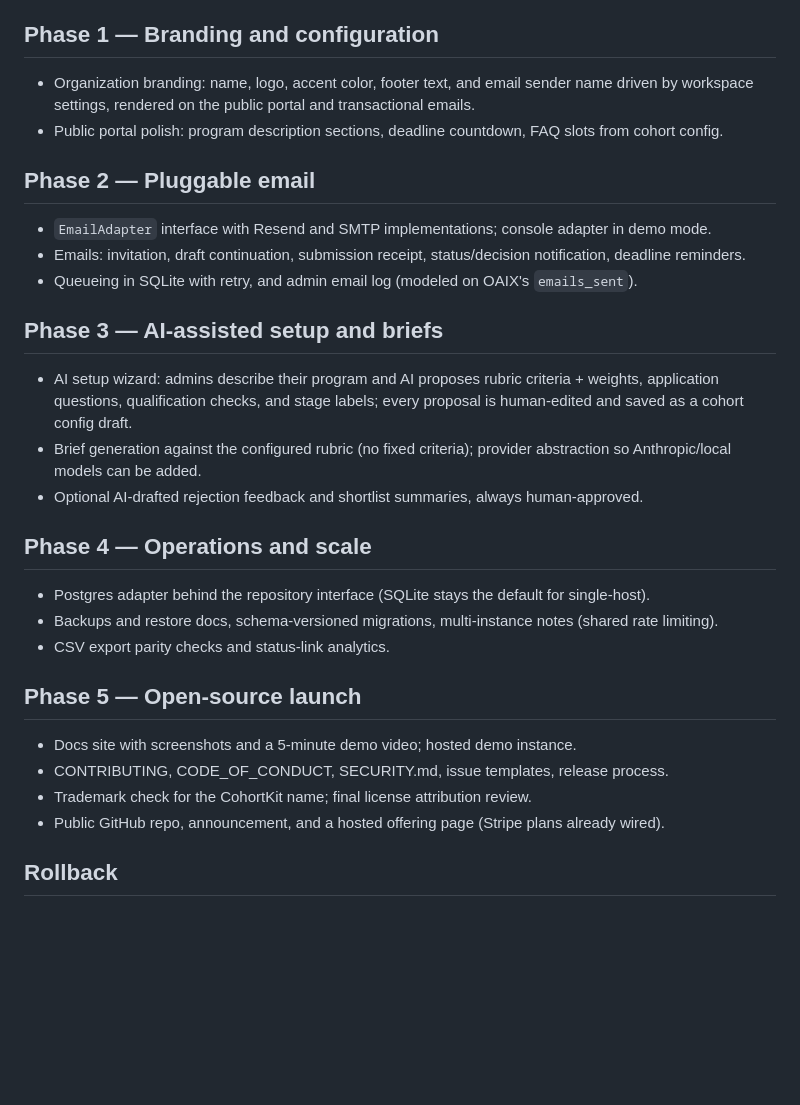
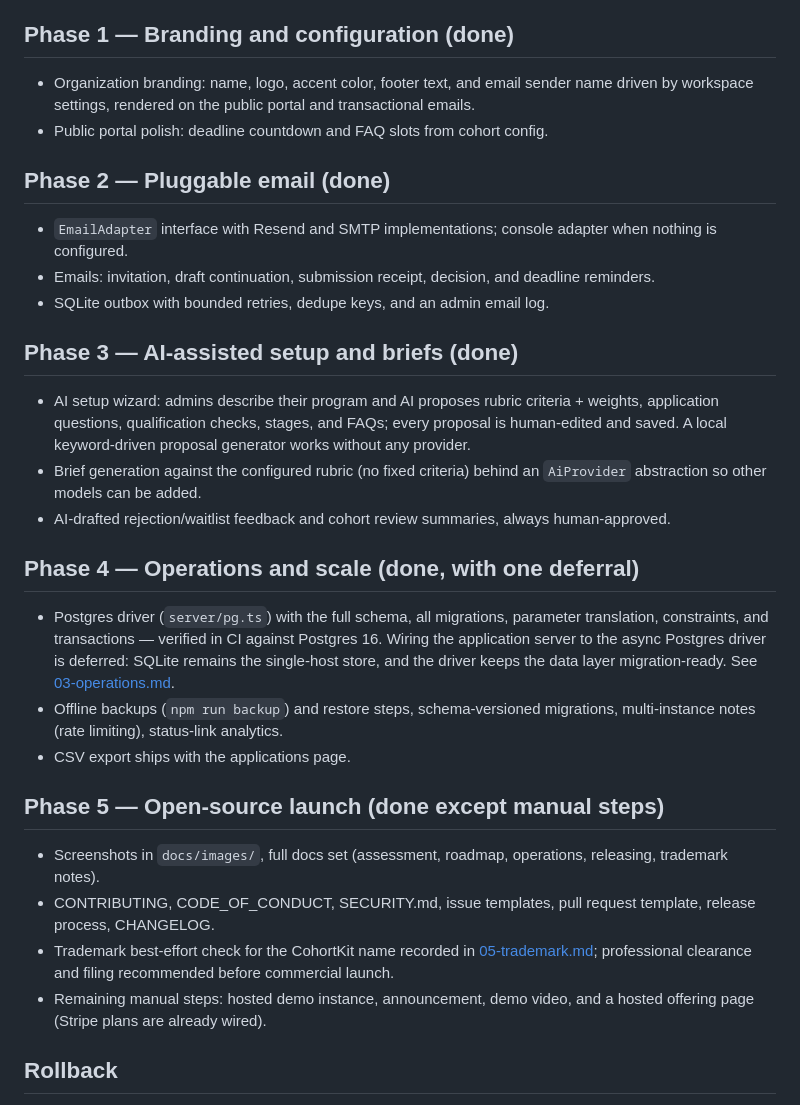
Before and after one commit to TurtleJack/cohortkit, a Markdown page: docs/02-delivery-plan.md, the part around the change. Rendered like a GitHub page; blank space fills up the shorter version.

```diff
--- a/docs/02-delivery-plan.md
+++ b/docs/02-delivery-plan.md
@@ -7,35 +7,35 @@
 - Frontend: auth, workspace shell, overview, applications, selection pipeline, reviewer workspace, team, cohort editor (questions/qualifications/rubric/stages), settings & billing, public apply portal, status page, invitation acceptance, application detail (prepare/review/decide).
 - 23 API + domain tests green; `npm run check` (typecheck, tests, production build) passes; demo mode verified end to end.
 
-## Phase 1 — Branding and configuration
+## Phase 1 — Branding and configuration (done)
 
 - Organization branding: name, logo, accent color, footer text, and email sender name driven by workspace settings, rendered on the public portal and transactional emails.
-- Public portal polish: program description sections, deadline countdown, FAQ slots from cohort config.
+- Public portal polish: deadline countdown and FAQ slots from cohort config.
 
-## Phase 2 — Pluggable email
+## Phase 2 — Pluggable email (done)
 
-- `EmailAdapter` interface with Resend and SMTP implementations; console adapter in demo mode.
-- Emails: invitation, draft continuation, submission receipt, status/decision notification, deadline reminders.
-- Queueing in SQLite with retry, and admin email log (modeled on OAIX's `emails_sent`).
+- `EmailAdapter` interface with Resend and SMTP implementations; console adapter when nothing is configured.
+- Emails: invitation, draft continuation, submission receipt, decision, and deadline reminders.
+- SQLite outbox with bounded retries, dedupe keys, and an admin email log.
 
-## Phase 3 — AI-assisted setup and briefs
+## Phase 3 — AI-assisted setup and briefs (done)
 
-- AI setup wizard: admins describe their program and AI proposes rubric criteria + weights, application questions, qualification checks, and stage labels; every proposal is human-edited and saved as a cohort config draft.
-- Brief generation against the configured rubric (no fixed criteria); provider abstraction so Anthropic/local models can be added.
-- Optional AI-drafted rejection feedback and shortlist summaries, always human-approved.
+- AI setup wizard: admins describe their program and AI proposes rubric criteria + weights, application questions, qualification checks, stages, and FAQs; every proposal is human-edited and saved. A local keyword-driven proposal generator works without any provider.
+- Brief generation against the configured rubric (no fixed criteria) behind an `AiProvider` abstraction so other models can be added.
+- AI-drafted rejection/waitlist feedback and cohort review summaries, always human-approved.
 
-## Phase 4 — Operations and scale
+## Phase 4 — Operations and scale (done, with one deferral)
 
-- Postgres adapter behind the repository interface (SQLite stays the default for single-host).
-- Backups and restore docs, schema-versioned migrations, multi-instance notes (shared rate limiting).
-- CSV export parity checks and status-link analytics.
+- Postgres driver (`server/pg.ts`) with the full schema, all migrations, parameter translation, constraints, and transactions — verified in CI against Postgres 16. Wiring the application server to the async Postgres driver is deferred: SQLite remains the single-host store, and the driver keeps the data layer migration-ready. See [03-operations.md](03-operations.md).
+- Offline backups (`npm run backup`) and restore steps, schema-versioned migrations, multi-instance notes (rate limiting), status-link analytics.
+- CSV export ships with the applications page.
 
-## Phase 5 — Open-source launch
+## Phase 5 — Open-source launch (done except manual steps)
 
-- Docs site with screenshots and a 5-minute demo video; hosted demo instance.
-- CONTRIBUTING, CODE_OF_CONDUCT, SECURITY.md, issue templates, release process.
-- Trademark check for the CohortKit name; final license attribution review.
-- Public GitHub repo, announcement, and a hosted offering page (Stripe plans already wired).
+- Screenshots in `docs/images/`, full docs set (assessment, roadmap, operations, releasing, trademark notes).
+- CONTRIBUTING, CODE_OF_CONDUCT, SECURITY.md, issue templates, pull request template, release process, CHANGELOG.
+- Trademark best-effort check for the CohortKit name recorded in [05-trademark.md](05-trademark.md); professional clearance and filing recommended before commercial launch.
+- Remaining manual steps: hosted demo instance, announcement, demo video, and a hosted offering page (Stripe plans are already wired).
 
 ## Rollback
 
```
Also changed, not shown: .github/PULL_REQUEST_TEMPLATE.md (added, +14 -0 lines), CHANGELOG.md (added, +33 -0 lines), CODE_OF_CONDUCT.md (added, +33 -0 lines), CONTRIBUTING.md (added, +50 -0 lines), README.md (+15 -8 lines), SECURITY.md (added, +34 -0 lines), docs/04-releasing.md (added, +35 -0 lines), docs/05-trademark.md (added, +19 -0 lines), docs/images/apply-portal.png (added), docs/images/cohort-editor.png (added), docs/images/login.png (added), docs/images/overview.png (added), docs/images/review.png (added), docs/images/workflow.png (added), 3 other files.
